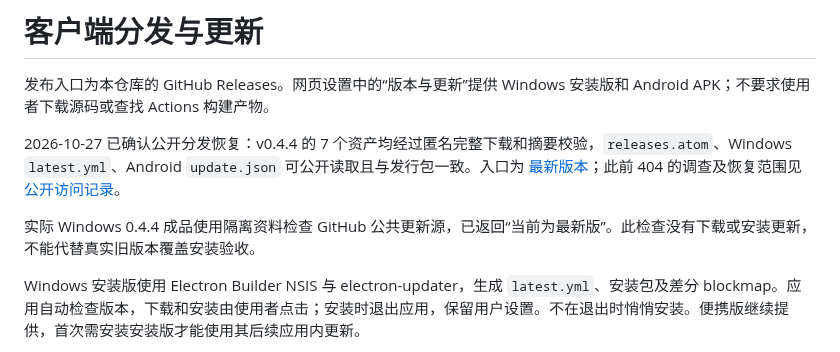
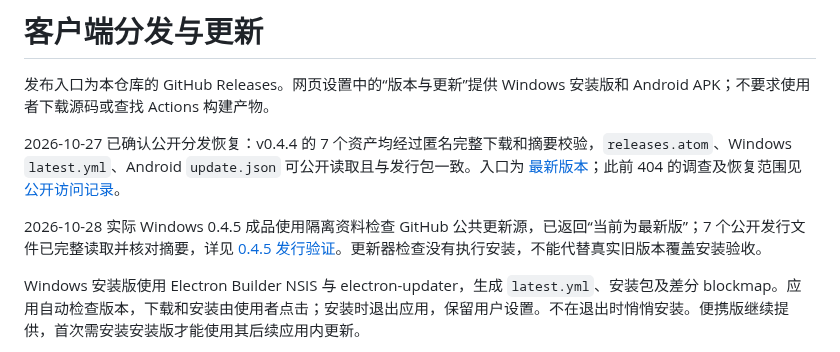
Before and after one commit to BorderArea01/VideoSreeeen, a Markdown page: docs/updates.md, the part around the change. Drawn GitHub-style.

```diff
--- a/docs/updates.md
+++ b/docs/updates.md
@@ -4,7 +4,7 @@
 
 2026-10-27 已确认公开分发恢复：v0.4.4 的 7 个资产均经过匿名完整下载和摘要校验，`releases.atom`、Windows `latest.yml`、Android `update.json` 可公开读取且与发行包一致。入口为 [最新版本](https://github.com/BorderArea01/VideoSreeeen/releases/latest)；此前 404 的调查及恢复范围见 [公开访问记录](github-access.md)。
 
-实际 Windows 0.4.4 成品使用隔离资料检查 GitHub 公共更新源，已返回“当前为最新版”。此检查没有下载或安装更新，不能代替真实旧版本覆盖安装验收。
+2026-10-28 实际 Windows 0.4.5 成品使用隔离资料检查 GitHub 公共更新源，已返回“当前为最新版”；7 个公开发行文件已完整读取并核对摘要，详见 [0.4.5 发行验证](verification-bilibili-account.md)。更新器检查没有执行安装，不能代替真实旧版本覆盖安装验收。
 
 Windows 安装版使用 Electron Builder NSIS 与 electron-updater，生成 `latest.yml`、安装包及差分 blockmap。应用自动检查版本，下载和安装由使用者点击；安装时退出应用，保留用户设置。不在退出时悄悄安装。便携版继续提供，首次需安装安装版才能使用其后续应用内更新。
 
```
Also changed, not shown: docs/release-notes.md (+2 -0 lines), docs/verification-bilibili-account.md (+7 -1 lines).
